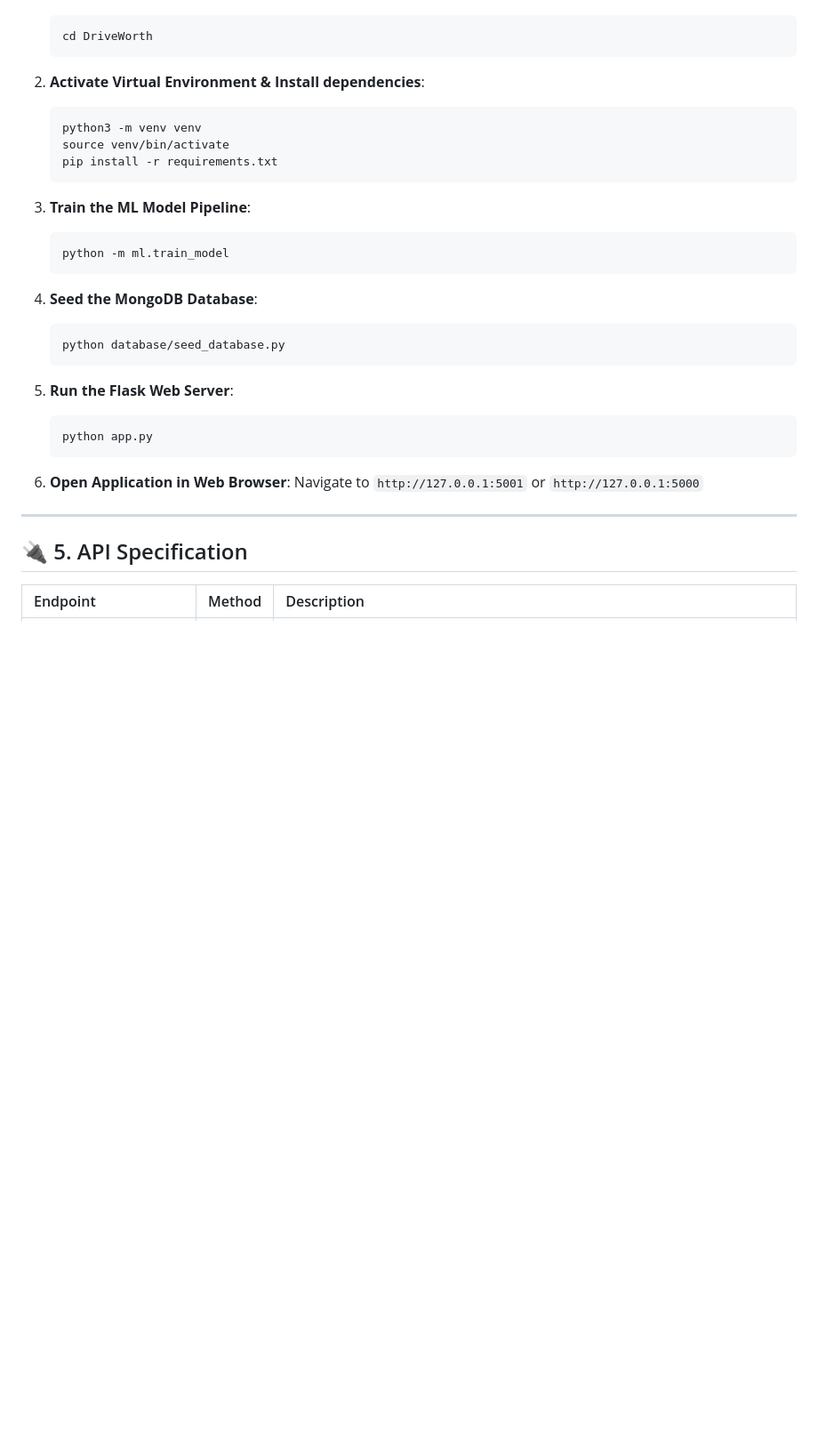
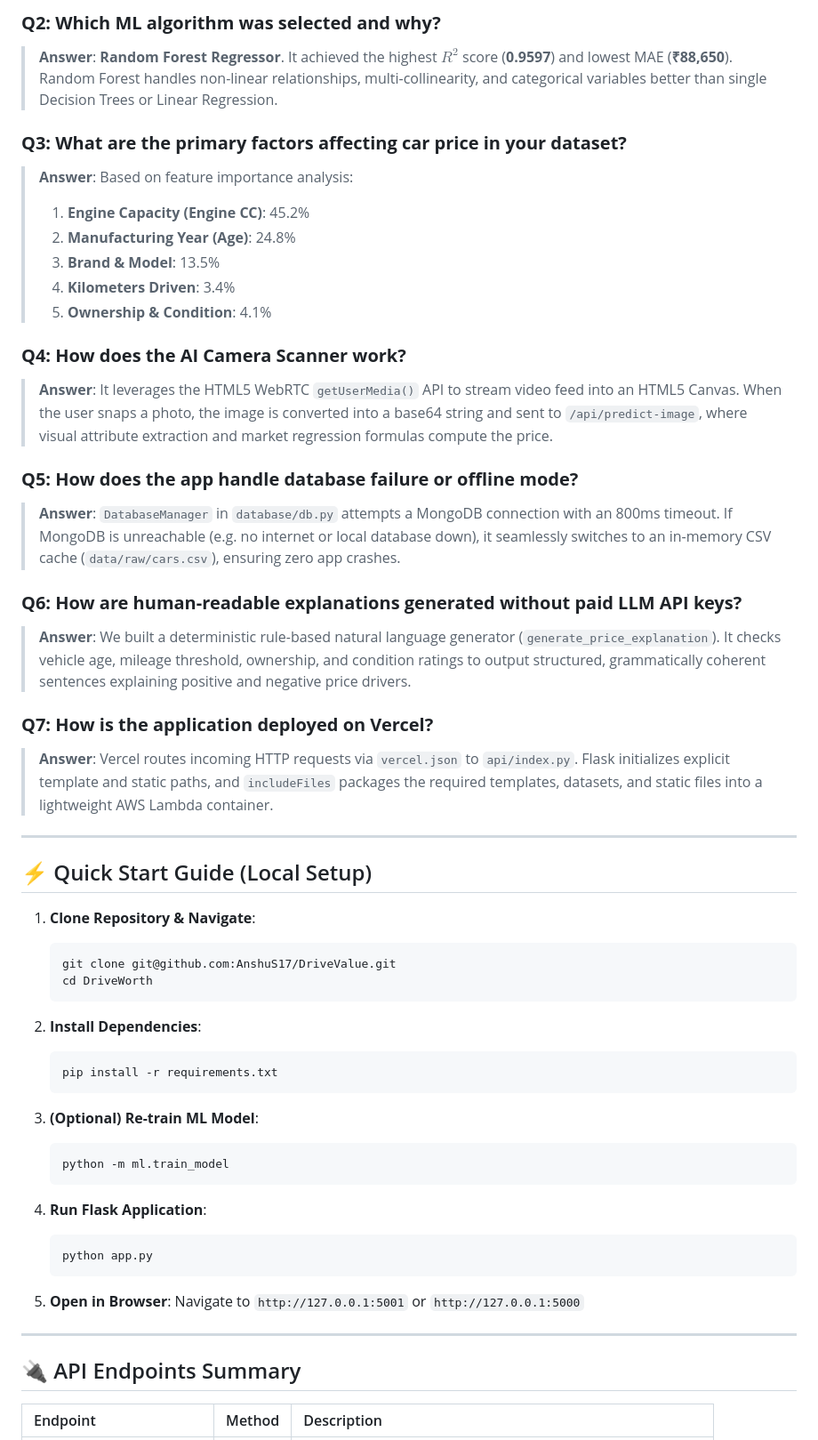
Before and after one commit to AnshuS17/DriveValue, a Markdown page: README.md, the part around one of its changes. Shown at 89% size. Drawn GitHub-style; blank space fills up the shorter version.

````diff
--- a/README.md
+++ b/README.md
@@ -52,35 +64,57 @@ This project is tailored for academic presentation (B.Tech CSE / IT / Data Scien
+### **Q2: Which ML algorithm was selected and why?**
+> **Answer**: **Random Forest Regressor**. It achieved the highest $R^2$ score (**0.9597**) and lowest MAE (**₹88,650**). Random Forest handles non-linear relationships, multi-collinearity, and categorical variables better than single Decision Trees or Linear Regression.
+
+### **Q3: What are the primary factors affecting car price in your dataset?**
+> **Answer**: Based on feature importance analysis:
+> 1. **Engine Capacity (Engine CC)**: 45.2%
+> 2. **Manufacturing Year (Age)**: 24.8%
+> 3. **Brand & Model**: 13.5%
+> 4. **Kilometers Driven**: 3.4%
+> 5. **Ownership & Condition**: 4.1%
+
+### **Q4: How does the AI Camera Scanner work?**
+> **Answer**: It leverages the HTML5 WebRTC `getUserMedia()` API to stream video feed into an HTML5 Canvas. When the user snaps a photo, the image is converted into a base64 string and sent to `/api/predict-image`, where visual attribute extraction and market regression formulas compute the price.
+
+### **Q5: How does the app handle database failure or offline mode?**
+> **Answer**: `DatabaseManager` in `database/db.py` attempts a MongoDB connection with an 800ms timeout. If MongoDB is unreachable (e.g. no internet or local database down), it seamlessly switches to an in-memory CSV cache (`data/raw/cars.csv`), ensuring zero app crashes.
+
+### **Q6: How are human-readable explanations generated without paid LLM API keys?**
+> **Answer**: We built a deterministic rule-based natural language generator (`generate_price_explanation`). It checks vehicle age, mileage threshold, ownership, and condition ratings to output structured, grammatically coherent sentences explaining positive and negative price drivers.
+
+### **Q7: How is the application deployed on Vercel?**
+> **Answer**: Vercel routes incoming HTTP requests via `vercel.json` to `api/index.py`. Flask initializes explicit template and static paths, and `includeFiles` packages the required templates, datasets, and static files into a lightweight AWS Lambda container.
+
+---
+
+## ⚡ Quick Start Guide (Local Setup)
+
+1. **Clone Repository & Navigate**:
    ```bash
+   git clone git@github.com:AnshuS17/DriveValue.git
    cd DriveWorth
    ```
 
-2. **Activate Virtual Environment & Install dependencies**:
+2. **Install Dependencies**:
    ```bash
-   python3 -m venv venv
-   source venv/bin/activate
    pip install -r requirements.txt
    ```
 
-3. **Train the ML Model Pipeline**:
+3. **(Optional) Re-train ML Model**:
    ```bash
    python -m ml.train_model
    ```
 
-4. **Seed the MongoDB Database**:
-   ```bash
-   python database/seed_database.py
-   ```
-
-5. **Run the Flask Web Server**:
+4. **Run Flask Application**:
    ```bash
    python app.py
    ```
 
-6. **Open Application in Web Browser**:
+5. **Open in Browser**:
    Navigate to `http://127.0.0.1:5001` or `http://127.0.0.1:5000`
 
 ---
 
-## 🔌 5. API Specification
+## 🔌 API Endpoints Summary
 
 | Endpoint | Method | Description |
 | :--- | :--- | :--- |
````
Also changed, not shown: other parts of README.md (+61 -39 lines).
